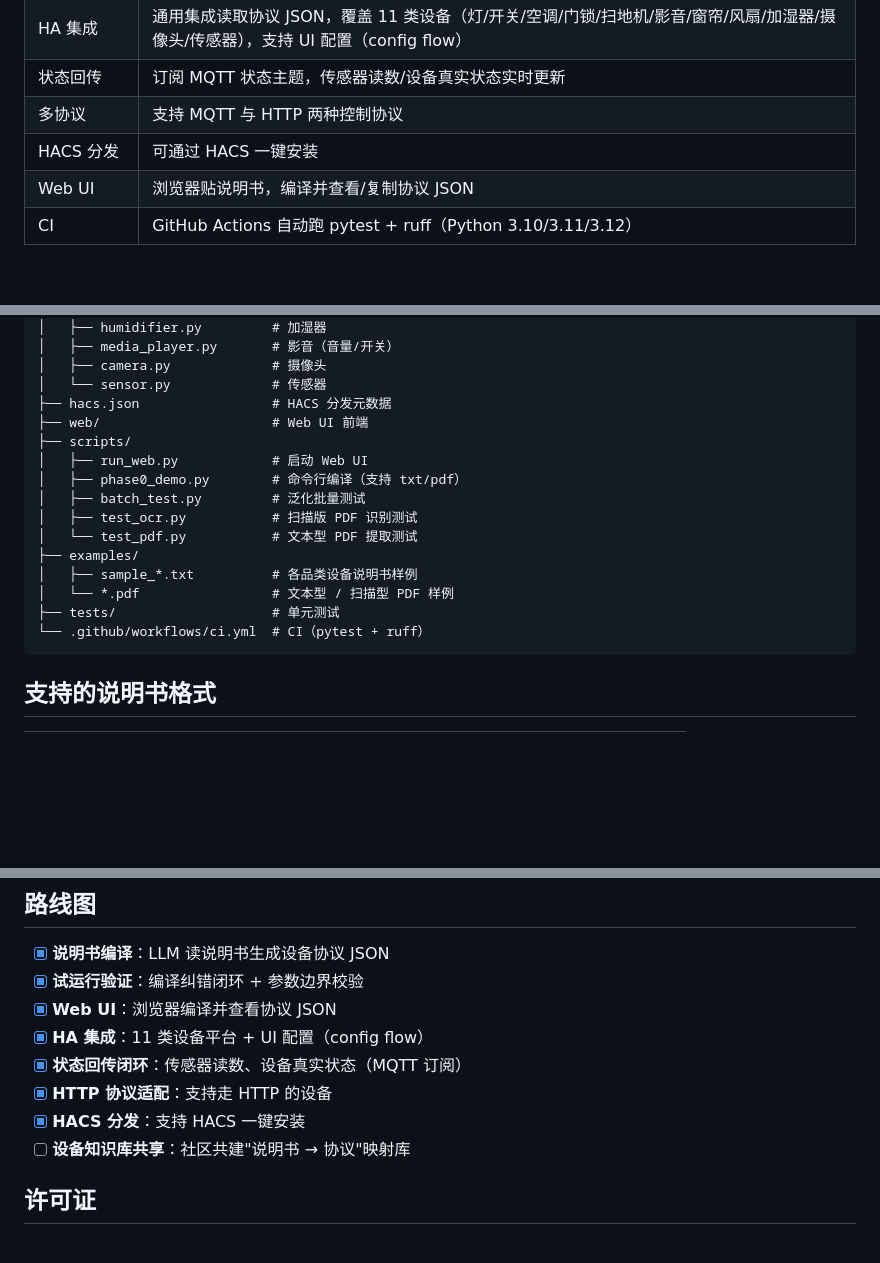
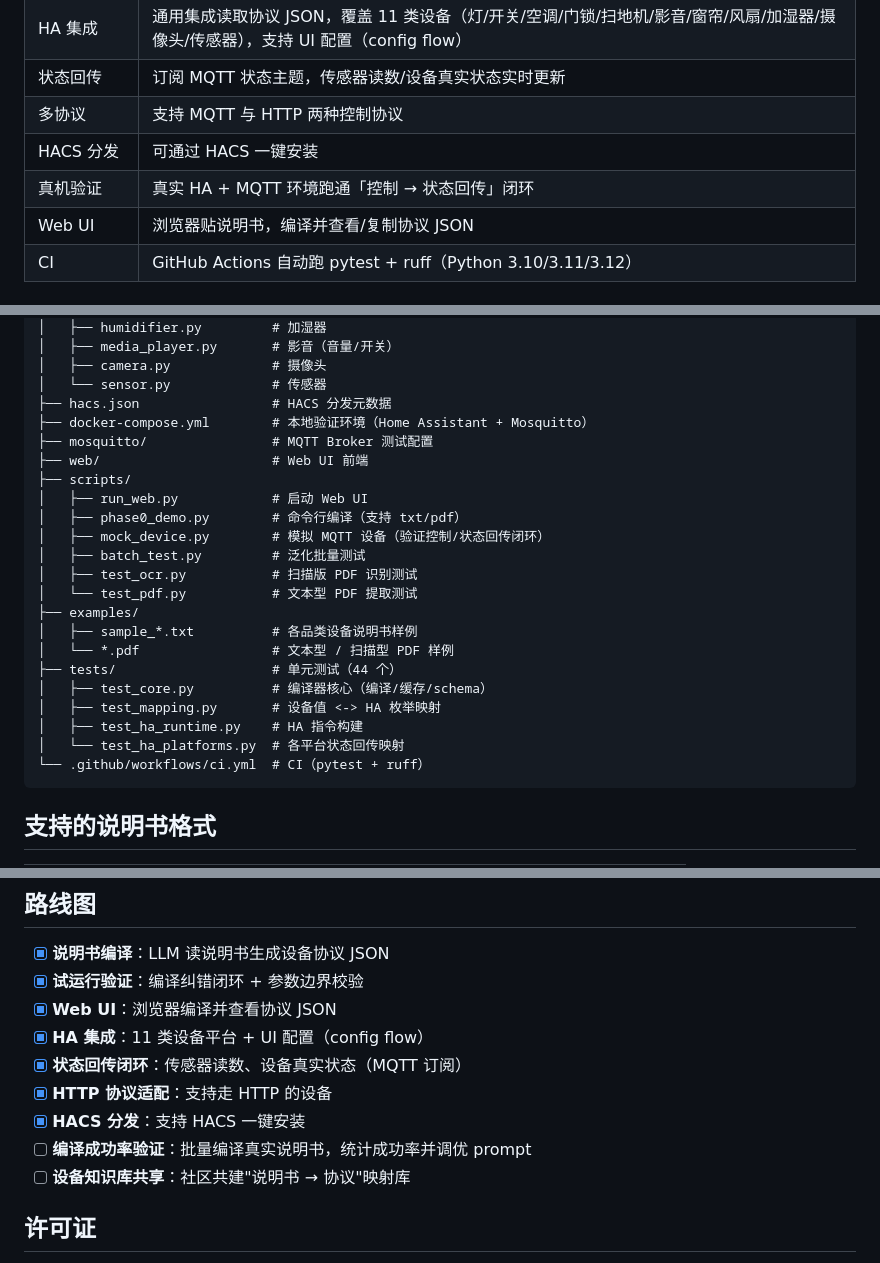
Before and after one commit to jiapandad/devicemind, a Markdown page: README.md, 3 parts joined by grey strips. GitHub-like rendering; blank space fills up the shorter version.

Commit message:
docs: 更新 README（补充测试明细、本地验证环境文件、真机验证特性、编译成功率路线图）

````diff
--- a/README.md
+++ b/README.md
@@ -37,6 +37,7 @@ DeviceMind 的思路是：**让 AI 读说明书，把"人肉写 adapter"变成"
 | 状态回传 | 订阅 MQTT 状态主题，传感器读数/设备真实状态实时更新 |
 | 多协议 | 支持 MQTT 与 HTTP 两种控制协议 |
 | HACS 分发 | 可通过 HACS 一键安装 |
+| 真机验证 | 真实 HA + MQTT 环境跑通「控制 → 状态回传」闭环 |
 | Web UI | 浏览器贴说明书，编译并查看/复制协议 JSON |
 | CI | GitHub Actions 自动跑 pytest + ruff（Python 3.10/3.11/3.12） |
 
@@ -170,17 +171,24 @@ devicemind/
 │   ├── camera.py             # 摄像头
 │   └── sensor.py             # 传感器
 ├── hacs.json                 # HACS 分发元数据
+├── docker-compose.yml        # 本地验证环境（Home Assistant + Mosquitto）
+├── mosquitto/                # MQTT Broker 测试配置
 ├── web/                      # Web UI 前端
 ├── scripts/
 │   ├── run_web.py            # 启动 Web UI
 │   ├── phase0_demo.py        # 命令行编译（支持 txt/pdf）
+│   ├── mock_device.py        # 模拟 MQTT 设备（验证控制/状态回传闭环）
 │   ├── batch_test.py         # 泛化批量测试
 │   ├── test_ocr.py           # 扫描版 PDF 识别测试
 │   └── test_pdf.py           # 文本型 PDF 提取测试
 ├── examples/
 │   ├── sample_*.txt          # 各品类设备说明书样例
 │   └── *.pdf                 # 文本型 / 扫描型 PDF 样例
-├── tests/                    # 单元测试
+├── tests/                    # 单元测试（44 个）
+│   ├── test_core.py          # 编译器核心（编译/缓存/schema）
+│   ├── test_mapping.py       # 设备值 <-> HA 枚举映射
+│   ├── test_ha_runtime.py    # HA 指令构建
+│   └── test_ha_platforms.py  # 各平台状态回传映射
 └── .github/workflows/ci.yml  # CI（pytest + ruff）
 ```
 
@@ -201,6 +209,7 @@ devicemind/
 - [x] **状态回传闭环**：传感器读数、设备真实状态（MQTT 订阅）
 - [x] **HTTP 协议适配**：支持走 HTTP 的设备
 - [x] **HACS 分发**：支持 HACS 一键安装
+- [ ] **编译成功率验证**：批量编译真实说明书，统计成功率并调优 prompt
 - [ ] **设备知识库共享**：社区共建"说明书 → 协议"映射库
 
 ## 许可证
````
